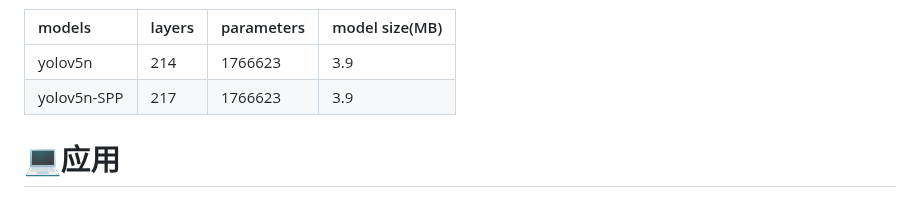
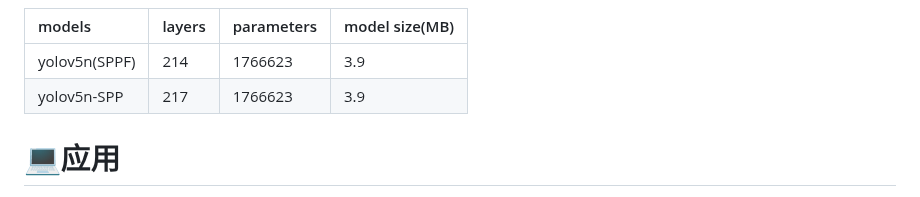
Before and after one commit to WangRongsheng/BestYOLO, a Markdown page: README.md, the part around the change. Drawn GitHub-style.

```diff
--- a/README.md
+++ b/README.md
@@ -43,7 +43,7 @@ BestYOLO是一个以科研和竞赛为导向的最好的YOLO实践框架!
 
 |models|layers|parameters|model size(MB)|
 |:-|:-|:-|:-|
-|yolov5n|214|1766623|3.9|
+|yolov5n(SPPF)|214|1766623|3.9|
 |yolov5n-SPP|217|1766623|3.9|
 
 # 💻应用
```
